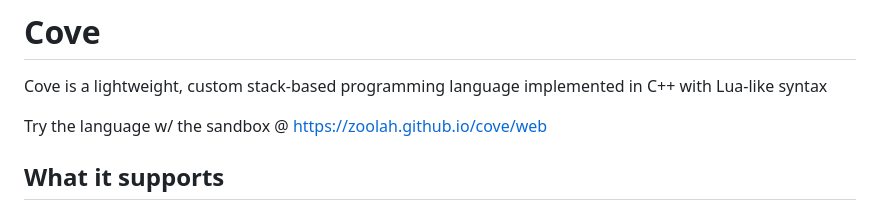
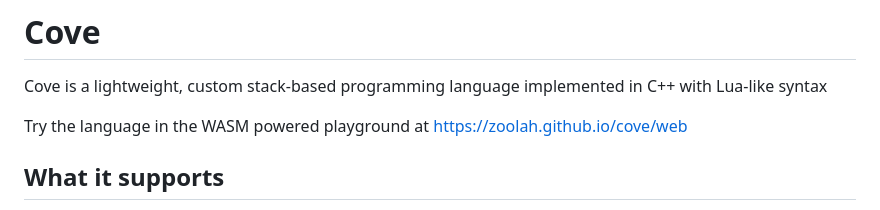
Before and after one commit to zoolah/cove, a Markdown page: README.md, the part around the change. Rendered like a GitHub page.

Commit message:
updated site

```diff
--- a/README.md
+++ b/README.md
@@ -2,7 +2,7 @@
 
 Cove is a lightweight, custom stack-based programming language implemented in C++ with Lua-like syntax
 
-Try the language w/ the sandbox @ https://zoolah.github.io/cove/web
+Try the language in the WASM powered playground at https://zoolah.github.io/cove/web
 
 ## What it supports
 
```
